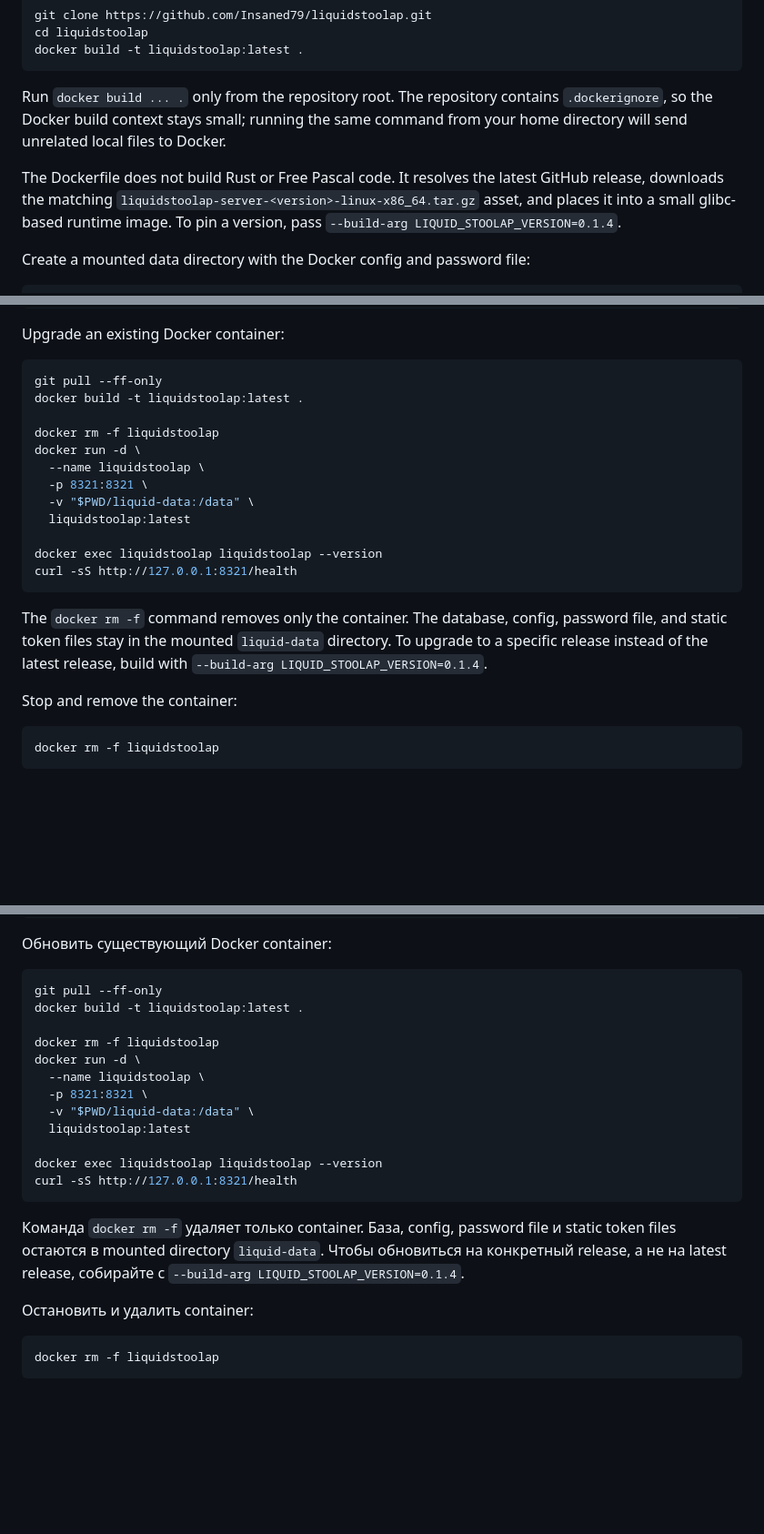
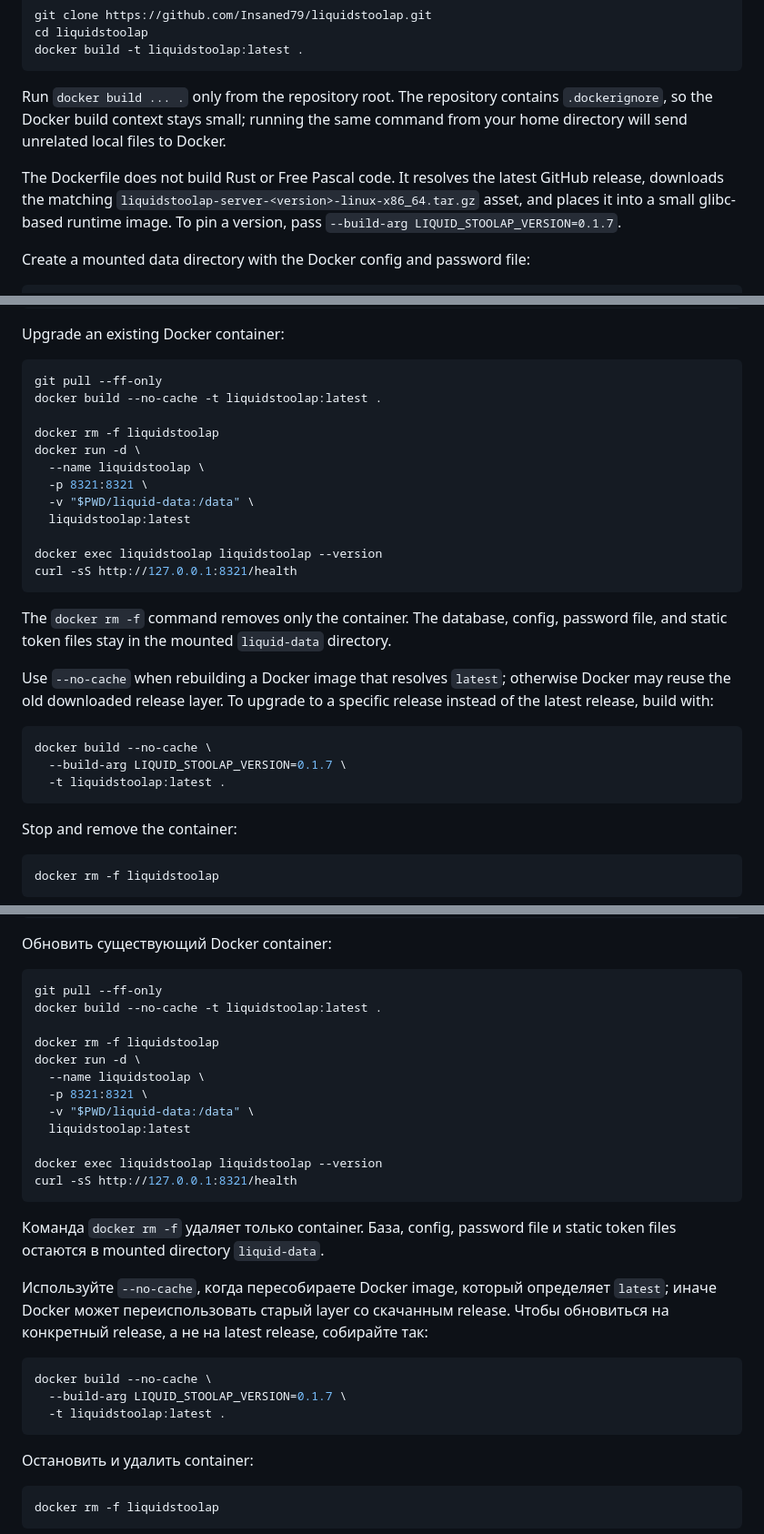
Before and after one commit to Insaned79/liquidstoolap, a Markdown page: README.md, 3 parts joined by grey strips. Shown at 91% size. Drawn GitHub-style; blank space fills up the shorter version.

Commit message:
Clarify Docker upgrade instructions

````diff
--- a/README.md
+++ b/README.md
@@ -73,7 +73,7 @@ docker build -t liquidstoolap:latest .
 
 Run `docker build ... .` only from the repository root. The repository contains `.dockerignore`, so the Docker build context stays small; running the same command from your home directory will send unrelated local files to Docker.
 
-The Dockerfile does not build Rust or Free Pascal code. It resolves the latest GitHub release, downloads the matching `liquidstoolap-server-<version>-linux-x86_64.tar.gz` asset, and places it into a small glibc-based runtime image. To pin a version, pass `--build-arg LIQUID_STOOLAP_VERSION=0.1.4`.
+The Dockerfile does not build Rust or Free Pascal code. It resolves the latest GitHub release, downloads the matching `liquidstoolap-server-<version>-linux-x86_64.tar.gz` asset, and places it into a small glibc-based runtime image. To pin a version, pass `--build-arg LIQUID_STOOLAP_VERSION=0.1.7`.
 
 Create a mounted data directory with the Docker config and password file:
 
@@ -119,7 +119,7 @@ Upgrade an existing Docker container:
 
 ```bash
 git pull --ff-only
-docker build -t liquidstoolap:latest .
+docker build --no-cache -t liquidstoolap:latest .
 
 docker rm -f liquidstoolap
 docker run -d \
@@ -132,7 +132,15 @@ docker exec liquidstoolap liquidstoolap --version
 curl -sS http://127.0.0.1:8321/health
 ```
 
-The `docker rm -f` command removes only the container. The database, config, password file, and static token files stay in the mounted `liquid-data` directory. To upgrade to a specific release instead of the latest release, build with `--build-arg LIQUID_STOOLAP_VERSION=0.1.4`.
+The `docker rm -f` command removes only the container. The database, config, password file, and static token files stay in the mounted `liquid-data` directory.
+
+Use `--no-cache` when rebuilding a Docker image that resolves `latest`; otherwise Docker may reuse the old downloaded release layer. To upgrade to a specific release instead of the latest release, build with:
+
+```bash
+docker build --no-cache \
+  --build-arg LIQUID_STOOLAP_VERSION=0.1.7 \
+  -t liquidstoolap:latest .
+```
 
 Stop and remove the container:
 
@@ -438,7 +446,7 @@ curl -sS http://127.0.0.1:8321/health
 
 ```bash
 git pull --ff-only
-docker build -t liquidstoolap:latest .
+docker build --no-cache -t liquidstoolap:latest .
 
 docker rm -f liquidstoolap
 docker run -d \
@@ -451,7 +459,15 @@ docker exec liquidstoolap liquidstoolap --version
 curl -sS http://127.0.0.1:8321/health
 ```
 
-Команда `docker rm -f` удаляет только container. База, config, password file и static token files остаются в mounted directory `liquid-data`. Чтобы обновиться на конкретный release, а не на latest release, собирайте с `--build-arg LIQUID_STOOLAP_VERSION=0.1.4`.
+Команда `docker rm -f` удаляет только container. База, config, password file и static token files остаются в mounted directory `liquid-data`.
+
+Используйте `--no-cache`, когда пересобираете Docker image, который определяет `latest`; иначе Docker может переиспользовать старый layer со скачанным release. Чтобы обновиться на конкретный release, а не на latest release, собирайте так:
+
+```bash
+docker build --no-cache \
+  --build-arg LIQUID_STOOLAP_VERSION=0.1.7 \
+  -t liquidstoolap:latest .
+```
 
 Остановить и удалить container:
 
````
Also changed, not shown: other parts of README.md (+1 -1 lines).
